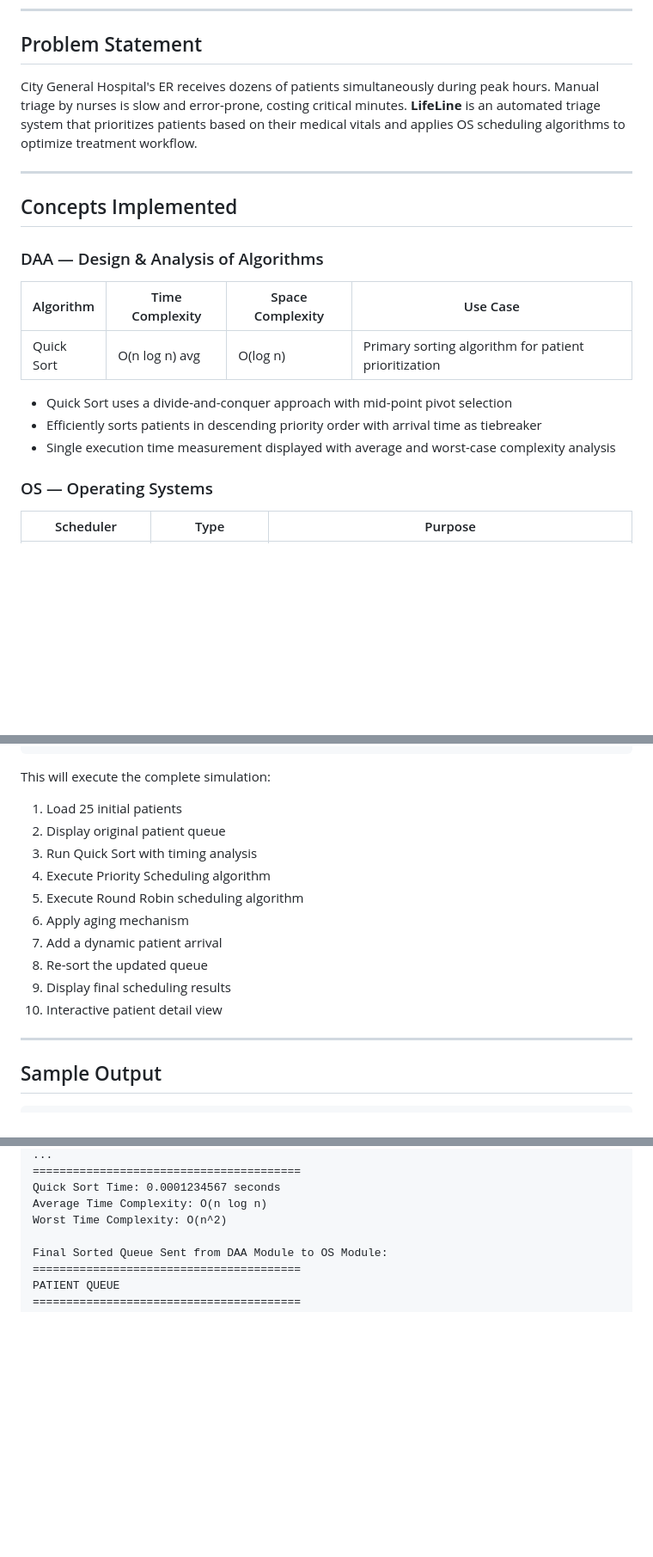
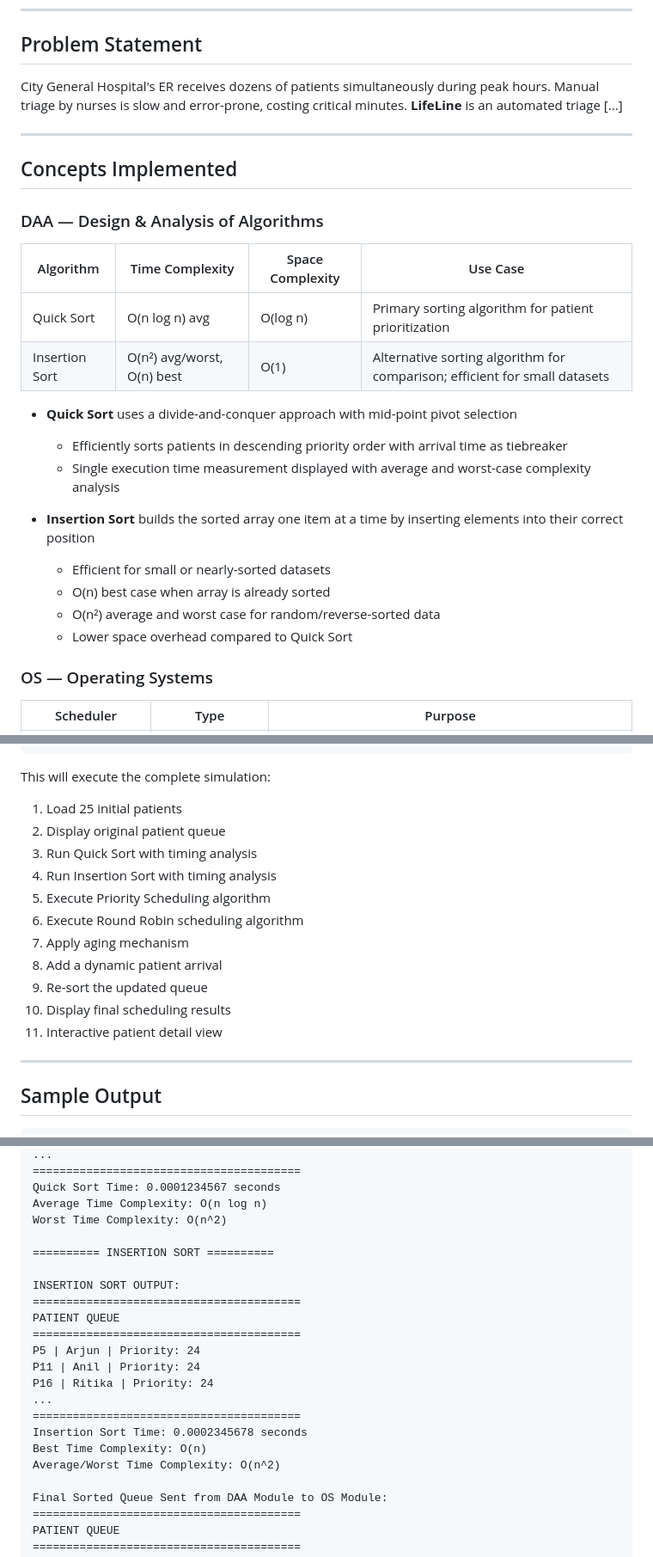
Before and after one commit to Phanideep18/LifeLine-Triage-Engine, a Markdown page: README.md, 3 parts joined by grey strips. Shown at 86% size. Rendered like a GitHub page; blank space fills up the shorter version.

Commit message:
Update README to include Insertion Sort algorithm

```diff
--- a/README.md
+++ b/README.md
@@ -7,7 +7,7 @@
 
 ## Problem Statement
 
-City General Hospital's ER receives dozens of patients simultaneously during peak hours. Manual triage by nurses is slow and error-prone, costing critical minutes. **LifeLine** is an automated triage system that prioritizes patients based on their medical vitals and applies OS scheduling algorithms to optimize treatment workflow.
+City General Hospital's ER receives dozens of patients simultaneously during peak hours. Manual triage by nurses is slow and error-prone, costing critical minutes. **LifeLine** is an automated triage [...]
 
 ---
 
@@ -17,10 +17,17 @@ City General Hospital's ER receives dozens of patients simultaneously during pea
 | Algorithm | Time Complexity | Space Complexity | Use Case |
 |---|---|---|---|
 | Quick Sort | O(n log n) avg | O(log n) | Primary sorting algorithm for patient prioritization |
+| Insertion Sort | O(n²) avg/worst, O(n) best | O(1) | Alternative sorting algorithm for comparison; efficient for small datasets |
 
-- Quick Sort uses a divide-and-conquer approach with mid-point pivot selection
-- Efficiently sorts patients in descending priority order with arrival time as tiebreaker
-- Single execution time measurement displayed with average and worst-case complexity analysis
+- **Quick Sort** uses a divide-and-conquer approach with mid-point pivot selection
+  - Efficiently sorts patients in descending priority order with arrival time as tiebreaker
+  - Single execution time measurement displayed with average and worst-case complexity analysis
+
+- **Insertion Sort** builds the sorted array one item at a time by inserting elements into their correct position
+  - Efficient for small or nearly-sorted datasets
+  - O(n) best case when array is already sorted
+  - O(n²) average and worst case for random/reverse-sorted data
+  - Lower space overhead compared to Quick Sort
 
 ### OS — Operating Systems
 | Scheduler | Type | Purpose |
@@ -83,13 +90,14 @@ This will execute the complete simulation:
 1. Load 25 initial patients
 2. Display original patient queue
 3. Run Quick Sort with timing analysis
-4. Execute Priority Scheduling algorithm
-5. Execute Round Robin scheduling algorithm
-6. Apply aging mechanism
-7. Add a dynamic patient arrival
-8. Re-sort the updated queue
-9. Display final scheduling results
-10. Interactive patient detail view
+4. Run Insertion Sort with timing analysis
+5. Execute Priority Scheduling algorithm
+6. Execute Round Robin scheduling algorithm
+7. Apply aging mechanism
+8. Add a dynamic patient arrival
+9. Re-sort the updated queue
+10. Display final scheduling results
+11. Interactive patient detail view
 
 ---
 
@@ -124,6 +132,21 @@ P16 | Ritika | Priority: 24
 Quick Sort Time: 0.0001234567 seconds
 Average Time Complexity: O(n log n)
 Worst Time Complexity: O(n^2)
+
+========== INSERTION SORT ==========
+
+INSERTION SORT OUTPUT:
+========================================
+PATIENT QUEUE
+========================================
+P5 | Arjun | Priority: 24
+P11 | Anil | Priority: 24
+P16 | Ritika | Priority: 24
+...
+========================================
+Insertion Sort Time: 0.0002345678 seconds
+Best Time Complexity: O(n)
+Average/Worst Time Complexity: O(n^2)
 
 Final Sorted Queue Sent from DAA Module to OS Module:
 ========================================
```
Also changed, not shown: other parts of README.md (+12 -5 lines).
